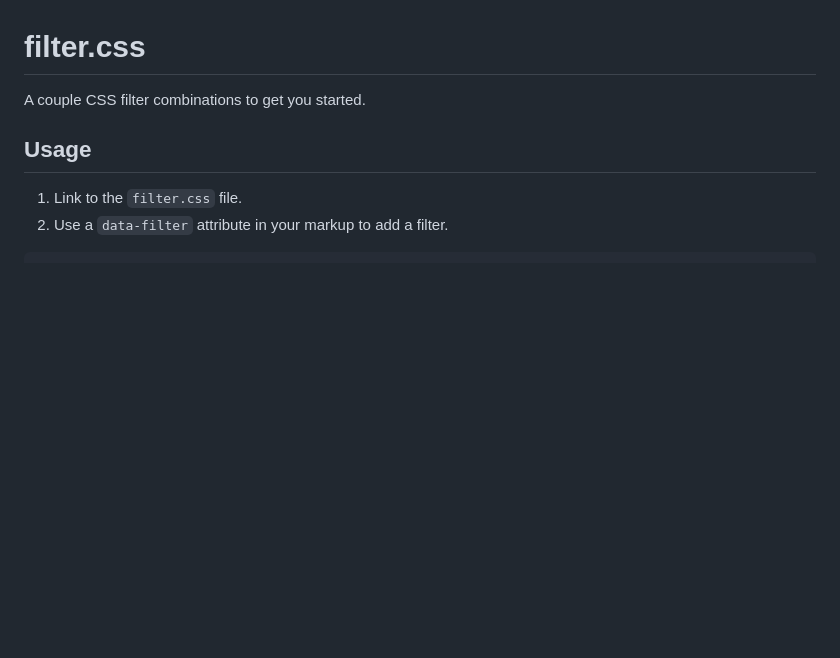
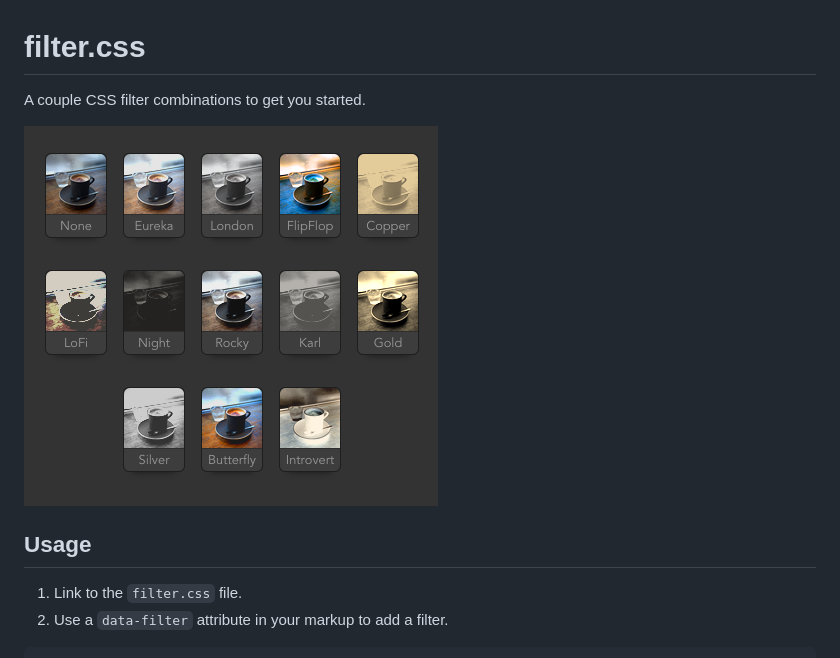
Before and after one commit to simurai/filter.css, a Markdown page: README.md, the part around the change. Drawn GitHub-style; pictures changed too: ScreenShot.png (added); blank space fills up the shorter version.

Commit message:
Add screenshot

```diff
--- a/README.md
+++ b/README.md
@@ -3,6 +3,7 @@ filter.css
 
 A couple CSS filter combinations to get you started.
 
+![ScreenShot](ScreenShot.png)
 
 
 ## Usage
```
